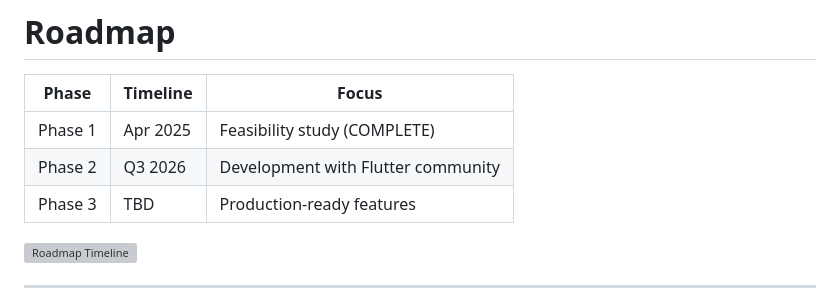
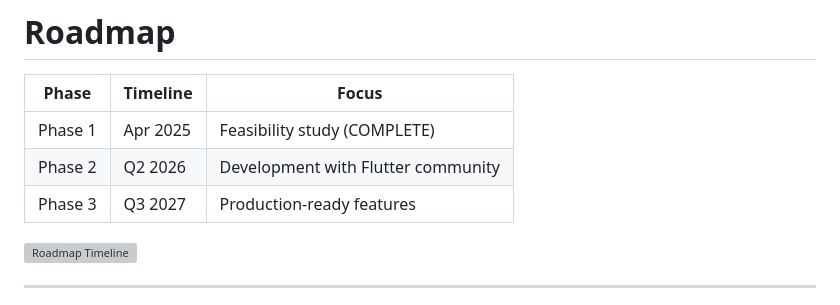
Before and after one commit to davidinux/pub, a Markdown page: conferences/hdc26/presentation.md, the part around one of its changes. GitHub-like rendering; grey boxes are pictures that could not be loaded.

```diff
--- a/conferences/hdc26/presentation.md
+++ b/conferences/hdc26/presentation.md
@@ -167,8 +178,8 @@ Web engine performance: ✓ Acceptable for UX
 | Phase | Timeline | Focus |
 |-------|----------|-------|
 | Phase 1 | Apr 2025 | Feasibility study (COMPLETE) |
-| Phase 2 | Q3 2026 | Development with Flutter community |
-| Phase 3 | TBD | Production-ready features |
+| Phase 2 | Q2 2026 | Development with Flutter community |
+| Phase 3 | Q3 2027 | Production-ready features |
 
 
 ![Roadmap Timeline](./images/roadmap-timeline.png)
```
Also changed, not shown: other parts of conferences/hdc26/presentation.md (+41 -30 lines).
